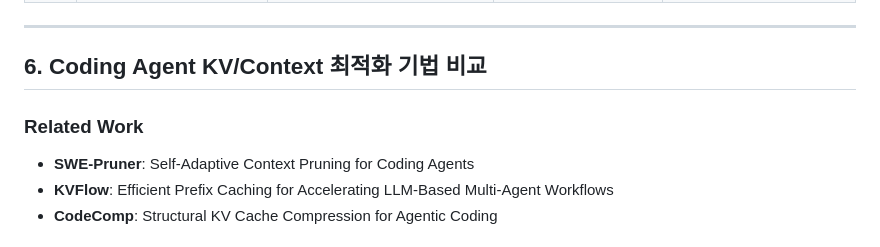
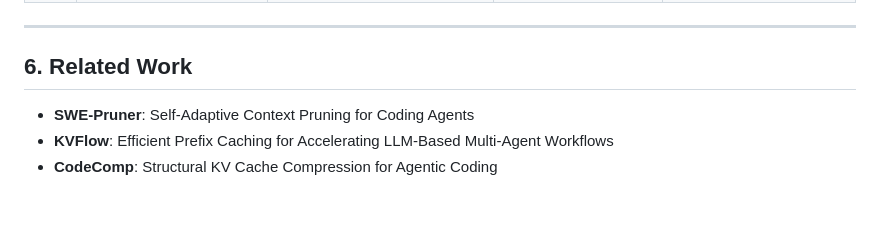
Before and after one commit to capstone-2026-ewha/def, a Markdown page: ElevatorSpeech2.md, the part around the change. Rendered like a GitHub page; blank space fills up the shorter version.

Commit message:
Rename section and update related work list

```diff
--- a/ElevatorSpeech2.md
+++ b/ElevatorSpeech2.md
@@ -74,9 +74,7 @@ vLLM 내부의 **Block Manager**는 기본적으로 **LRU 정책**(가장 오랫
 
 ---
 
-## 6. Coding Agent KV/Context 최적화 기법 비교
-
-### Related Work
+## 6. Related Work
 
 - **SWE-Pruner**: Self-Adaptive Context Pruning for Coding Agents
 - **KVFlow**: Efficient Prefix Caching for Accelerating LLM-Based Multi-Agent Workflows
```
